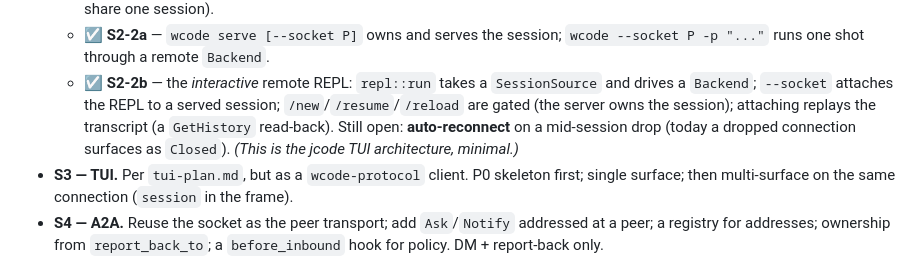
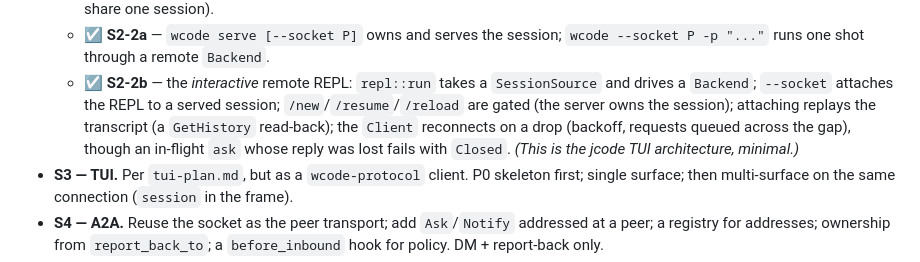
Before and after one commit to WeiNyn/wcode, a Markdown page: docs/interface-protocol-brainstorm.md, the part around the change. Rendered like a GitHub page.

Commit message:
docs: note client auto-reconnect

```diff
--- a/docs/interface-protocol-brainstorm.md
+++ b/docs/interface-protocol-brainstorm.md
@@ -493,9 +493,9 @@ in `README.md` §Philosophy.
   - ☑ **S2-2b** — the *interactive* remote REPL: `repl::run` takes a
     `SessionSource` and drives a `Backend`; `--socket` attaches the REPL to a
     served session; `/new`/`/resume`/`/reload` are gated (the server owns the
-    session); attaching replays the transcript (a `GetHistory` read-back). Still
-    open: **auto-reconnect** on a mid-session drop (today a dropped connection
-    surfaces as `Closed`).
+    session); attaching replays the transcript (a `GetHistory` read-back); the
+    `Client` reconnects on a drop (backoff, requests queued across the gap),
+    though an in-flight `ask` whose reply was lost fails with `Closed`.
   *(This is the jcode TUI architecture, minimal.)*
 - **S3 — TUI.** Per `tui-plan.md`, but as a `wcode-protocol` client. P0 skeleton
   first; single surface; then multi-surface on the same connection (`session` in
```
